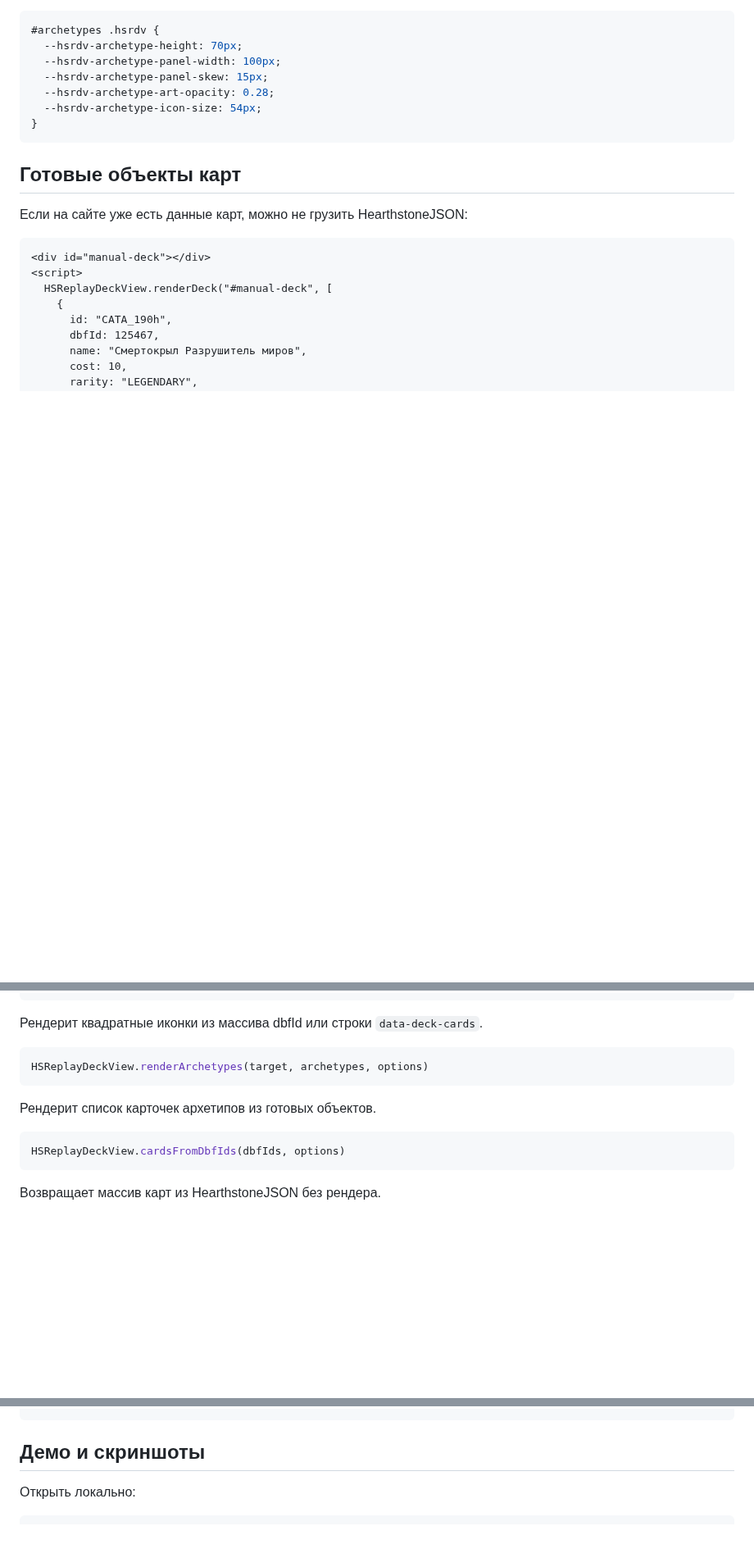
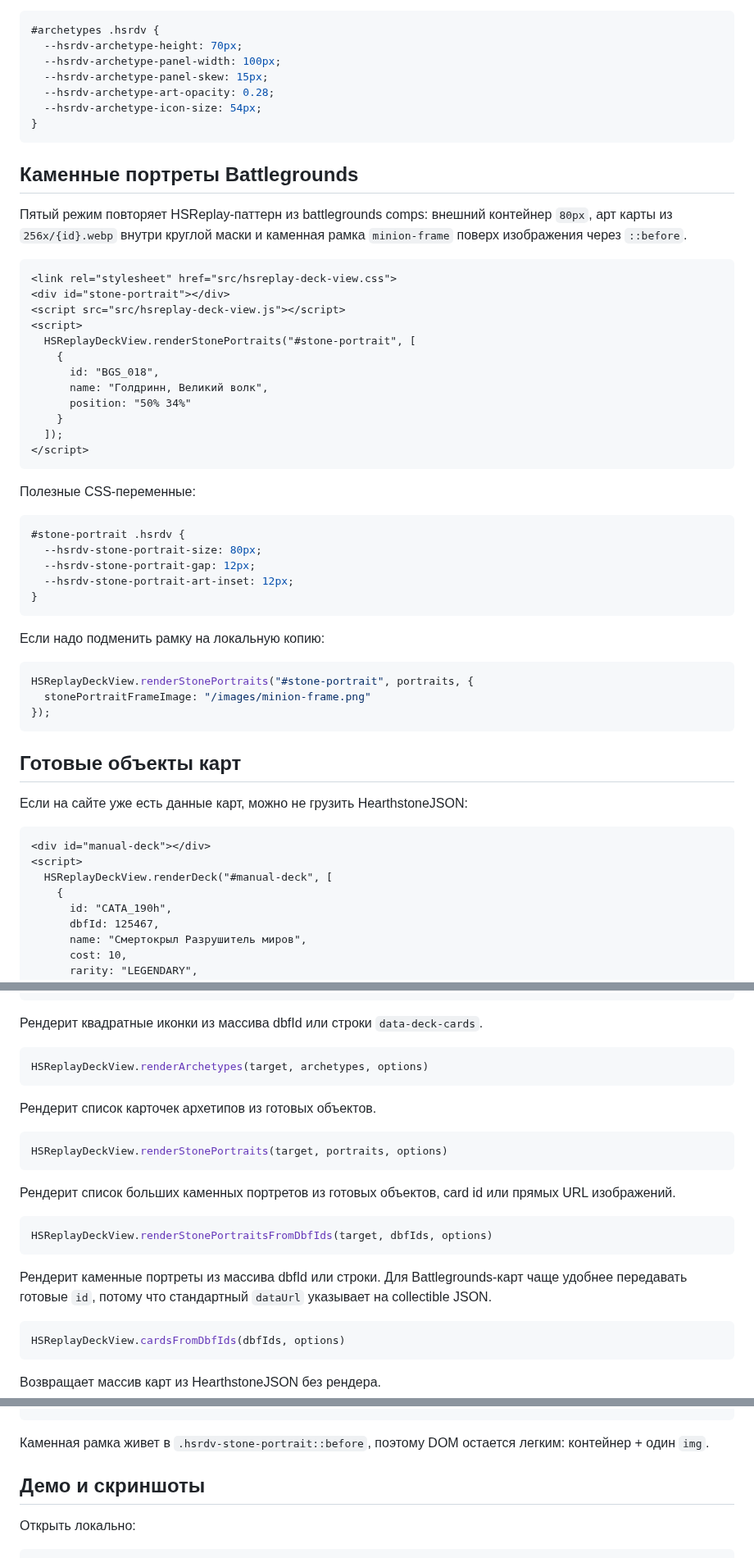
Before and after one commit to Zulut30/hsreplay-deck-view, a Markdown page: README.md, 3 parts joined by grey strips. Shown at 82% size. Rendered like a GitHub page; blank space fills up the shorter version.

````diff
--- a/README.md
+++ b/README.md
@@ -147,6 +151,43 @@ GitHub Pages: https://zulut30.github.io/hsreplay-deck-view/
 }
 ```
 
+## Каменные портреты Battlegrounds
+
+Пятый режим повторяет HSReplay-паттерн из battlegrounds comps: внешний контейнер `80px`, арт карты из `256x/{id}.webp` внутри круглой маски и каменная рамка `minion-frame` поверх изображения через `::before`.
+
+```html
+<link rel="stylesheet" href="src/hsreplay-deck-view.css">
+<div id="stone-portrait"></div>
+<script src="src/hsreplay-deck-view.js"></script>
+<script>
+  HSReplayDeckView.renderStonePortraits("#stone-portrait", [
+    {
+      id: "BGS_018",
+      name: "Голдринн, Великий волк",
+      position: "50% 34%"
+    }
+  ]);
+</script>
+```
+
+Полезные CSS-переменные:
+
+```css
+#stone-portrait .hsrdv {
+  --hsrdv-stone-portrait-size: 80px;
+  --hsrdv-stone-portrait-gap: 12px;
+  --hsrdv-stone-portrait-art-inset: 12px;
+}
+```
+
+Если надо подменить рамку на локальную копию:
+
+```js
+HSReplayDeckView.renderStonePortraits("#stone-portrait", portraits, {
+  stonePortraitFrameImage: "/images/minion-frame.png"
+});
+```
+
 ## Готовые объекты карт
 
 Если на сайте уже есть данные карт, можно не грузить HearthstoneJSON:
@@ -233,6 +274,18 @@ HSReplayDeckView.renderArchetypes(target, archetypes, options)
 Рендерит список карточек архетипов из готовых объектов.
 
 ```js
+HSReplayDeckView.renderStonePortraits(target, portraits, options)
+```
+
+Рендерит список больших каменных портретов из готовых объектов, card id или прямых URL изображений.
+
+```js
+HSReplayDeckView.renderStonePortraitsFromDbfIds(target, dbfIds, options)
+```
+
+Рендерит каменные портреты из массива dbfId или строки. Для Battlegrounds-карт чаще удобнее передавать готовые `id`, потому что стандартный `dataUrl` указывает на collectible JSON.
+
+```js
 HSReplayDeckView.cardsFromDbfIds(dbfIds, options)
 ```
 
@@ -368,3 +446,5 @@ JS генерирует такую структуру:
+Каменная рамка живет в `.hsrdv-stone-portrait::before`, поэтому DOM остается легким: контейнер + один `img`.
+
 ## Демо и скриншоты
 
 Открыть локально:
````
Also changed, not shown: other parts of README.md (+33 -3 lines), assets/screenshots/site-showcase.png, assets/screenshots/stone-portrait-demo.png (added), 6 other files.
